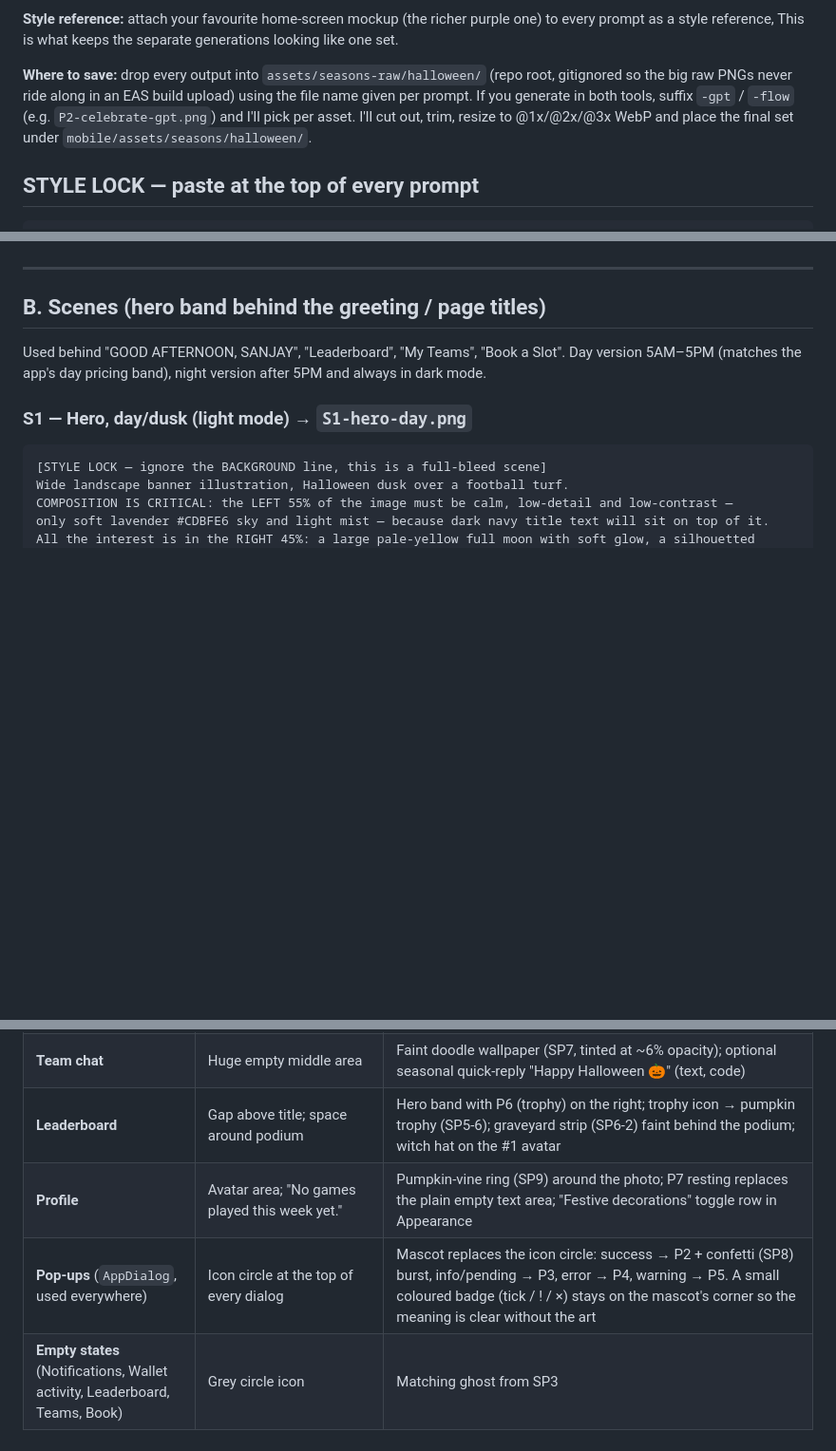
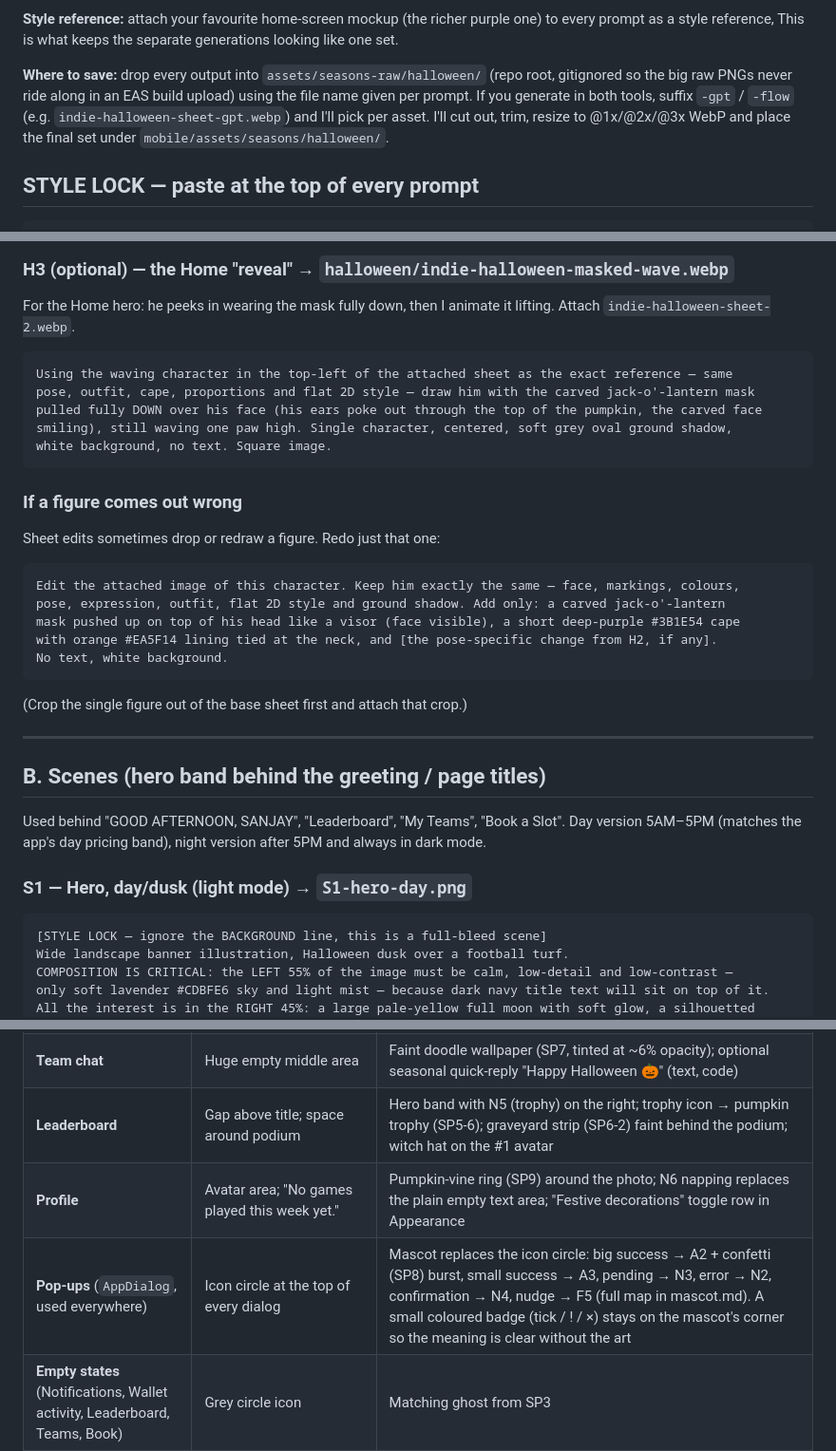
Before and after one commit to buildwithsanjay-dev/thrill-mill-mvp, a Markdown page: docs/seasonal-theming/halloween-asset-prompts.md, 3 parts joined by grey strips. Shown at 95% size. Drawn GitHub-style; blank space fills up the shorter version.

````diff
--- a/docs/seasonal-theming/halloween-asset-prompts.md
+++ b/docs/seasonal-theming/halloween-asset-prompts.md
@@ -35,7 +35,7 @@ generations looking like one set.
 
 **Where to save:** drop every output into `assets/seasons-raw/halloween/` (repo root, gitignored so the
 big raw PNGs never ride along in an EAS build upload) using the file name given per prompt. If you
-generate in both tools, suffix `-gpt` / `-flow` (e.g. `P2-celebrate-gpt.png`) and I'll pick per asset.
+generate in both tools, suffix `-gpt` / `-flow` (e.g. `indie-halloween-sheet-gpt.webp`) and I'll pick per asset.
 I'll cut out, trim, resize to @1x/@2x/@3x WebP and place the final set under
 `mobile/assets/seasons/halloween/`.
 
@@ -72,3 +130,24 @@ P4 error pop-ups · P5 warning pop-ups · P6 Leaderboard · P7 empty "no games y
+### H3 (optional) — the Home "reveal" → `halloween/indie-halloween-masked-wave.webp`
+For the Home hero: he peeks in wearing the mask fully down, then I animate it lifting.
+Attach `indie-halloween-sheet-2.webp`.
+```
+Using the waving character in the top-left of the attached sheet as the exact reference — same
+pose, outfit, cape, proportions and flat 2D style — draw him with the carved jack-o'-lantern mask
+pulled fully DOWN over his face (his ears poke out through the top of the pumpkin, the carved face
+smiling), still waving one paw high. Single character, centered, soft grey oval ground shadow,
+white background, no text. Square image.
+```
+
+### If a figure comes out wrong
+Sheet edits sometimes drop or redraw a figure. Redo just that one:
+```
+Edit the attached image of this character. Keep him exactly the same — face, markings, colours,
+pose, expression, outfit, flat 2D style and ground shadow. Add only: a carved jack-o'-lantern
+mask pushed up on top of his head like a visor (face visible), a short deep-purple #3B1E54 cape
+with orange #EA5F14 lining tied at the neck, and [the pose-specific change from H2, if any].
+No text, white background.
+```
+(Crop the single figure out of the base sheet first and attach that crop.)
 
 ---
 
@@ -237,9 +316,9 @@ form fields, sport chips) stay untouched. Respect the phone's Reduce Motion sett
 | **My Teams** | Gap under "Your sports communities"; navy team cards with faded football watermark | Hero band behind title; pumpkin-football (SP5-1) replaces the faded watermark on each navy card; bunting (SP10) under the stats card |
 | **Team detail** | Team photo banner; navy credits card | Cobweb corner + 2 bats over the photo; SP4 cluster on credits card |
 | **Team chat** | Huge empty middle area | Faint doodle wallpaper (SP7, tinted at ~6% opacity); optional seasonal quick-reply "Happy Halloween 🎃" (text, code) |
-| **Leaderboard** | Gap above title; space around podium | Hero band with P6 (trophy) on the right; trophy icon → pumpkin trophy (SP5-6); graveyard strip (SP6-2) faint behind the podium; witch hat on the #1 avatar |
-| **Profile** | Avatar area; "No games played this week yet." | Pumpkin-vine ring (SP9) around the photo; P7 resting replaces the plain empty text area; "Festive decorations" toggle row in Appearance |
-| **Pop-ups** (`AppDialog`, used everywhere) | Icon circle at the top of every dialog | Mascot replaces the icon circle: success → P2 + confetti (SP8) burst, info/pending → P3, error → P4, warning → P5. A small coloured badge (tick / ! / ×) stays on the mascot's corner so the meaning is clear without the art |
+| **Leaderboard** | Gap above title; space around podium | Hero band with N5 (trophy) on the right; trophy icon → pumpkin trophy (SP5-6); graveyard strip (SP6-2) faint behind the podium; witch hat on the #1 avatar |
+| **Profile** | Avatar area; "No games played this week yet." | Pumpkin-vine ring (SP9) around the photo; N6 napping replaces the plain empty text area; "Festive decorations" toggle row in Appearance |
+| **Pop-ups** (`AppDialog`, used everywhere) | Icon circle at the top of every dialog | Mascot replaces the icon circle: big success → A2 + confetti (SP8) burst, small success → A3, pending → N3, error → N2, confirmation → N4, nudge → F5 (full map in mascot.md). A small coloured badge (tick / ! / ×) stays on the mascot's corner so the meaning is clear without the art |
 | **Empty states** (Notifications, Wallet activity, Leaderboard, Teams, Book) | Grey circle icon | Matching ghost from SP3 |
 | **Welcome / onboarding** | Turf photo, logo badge | Bats (SP1) crossing the photo, witch hat on the logo badge, SP4 cluster at the sheet's top edge |
 | **Tab bar** | Line above the tabs | Bunting (SP10) strung along the top edge; witch hat on the active tab icon |
````
Also changed, not shown: other parts of docs/seasonal-theming/halloween-asset-prompts.md (+67 -9 lines), docs/seasonal-theming/mascot.md (+5 -5 lines).
